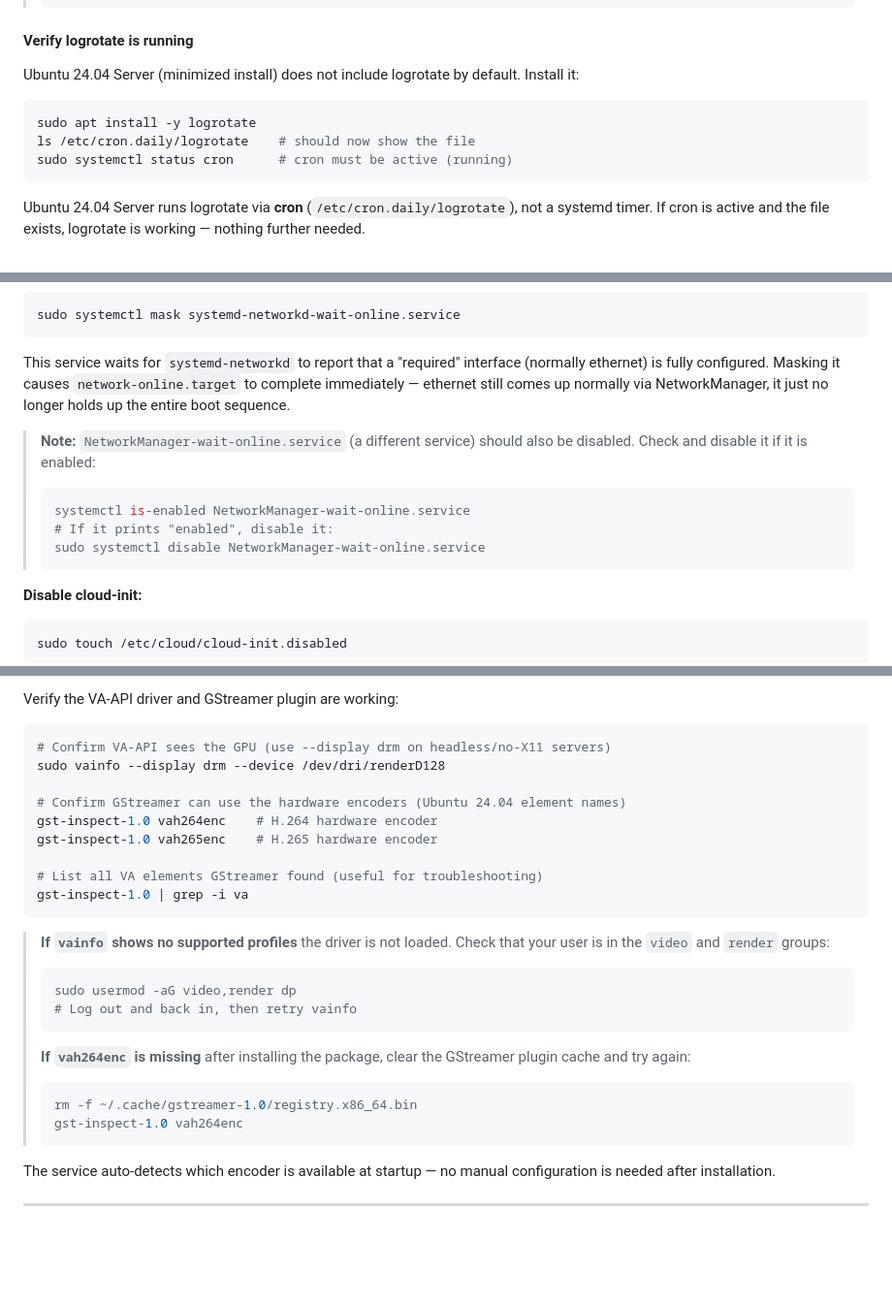
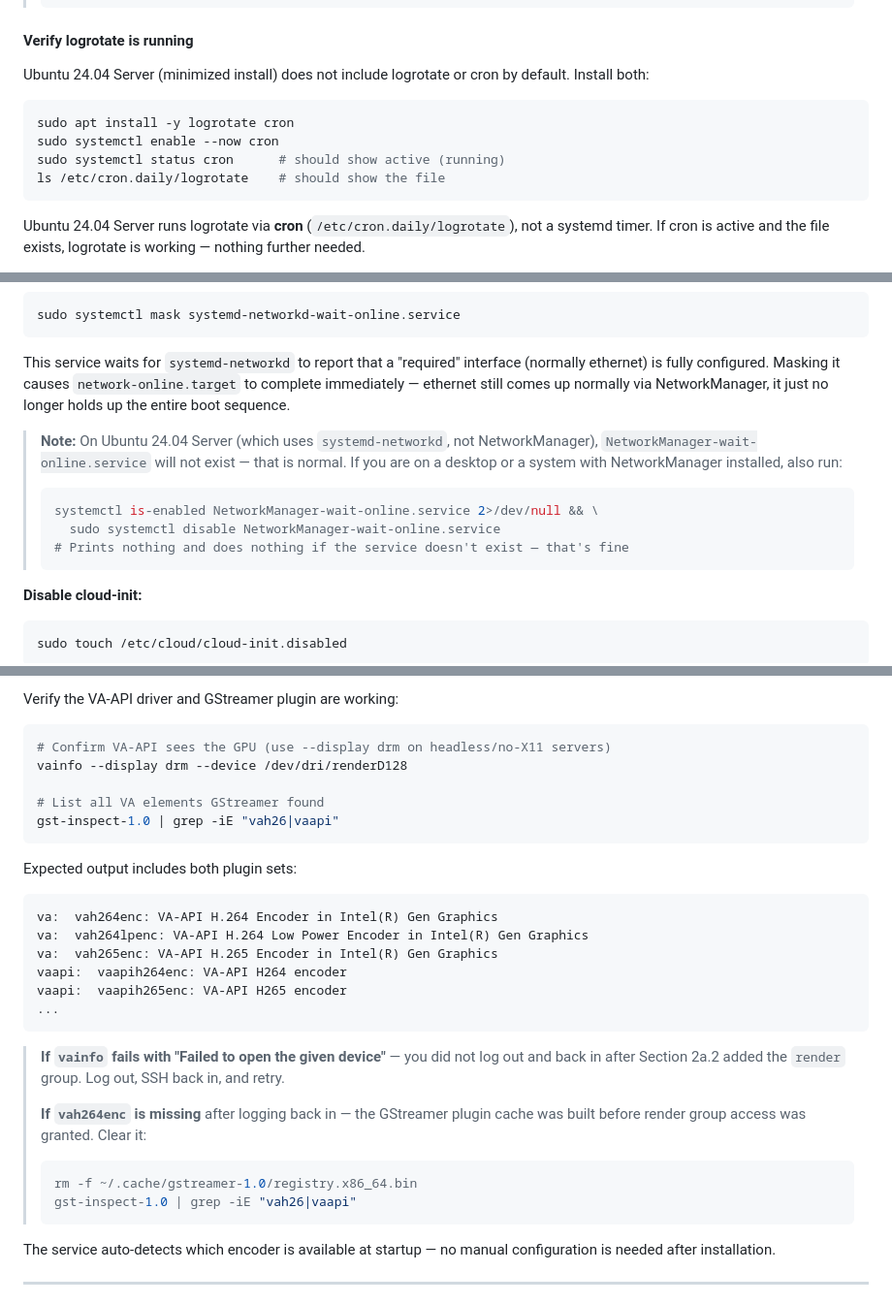
Before and after one commit to timtraver/digitalpool-camera, a Markdown page: README.md, 3 parts joined by grey strips. Shown at 97% size. Drawn GitHub-style; blank space fills up the shorter version.

````diff
--- a/README.md
+++ b/README.md
@@ -307,12 +307,13 @@ sudo journalctl --disk-usage
 
 #### Verify logrotate is running
 
-Ubuntu 24.04 Server (minimized install) does not include logrotate by default. Install it:
-
-```bash
-sudo apt install -y logrotate
-ls /etc/cron.daily/logrotate    # should now show the file
-sudo systemctl status cron      # cron must be active (running)
+Ubuntu 24.04 Server (minimized install) does not include logrotate or cron by default. Install both:
+
+```bash
+sudo apt install -y logrotate cron
+sudo systemctl enable --now cron
+sudo systemctl status cron      # should show active (running)
+ls /etc/cron.daily/logrotate    # should show the file
 ```
 
 Ubuntu 24.04 Server runs logrotate via **cron** (`/etc/cron.daily/logrotate`), not a systemd timer. If cron is active and the file exists, logrotate is working — nothing further needed.
@@ -393,11 +394,11 @@ sudo systemctl mask systemd-networkd-wait-online.service
 
 This service waits for `systemd-networkd` to report that a "required" interface (normally ethernet) is fully configured. Masking it causes `network-online.target` to complete immediately — ethernet still comes up normally via NetworkManager, it just no longer holds up the entire boot sequence.
 
-> **Note:** `NetworkManager-wait-online.service` (a different service) should also be disabled. Check and disable it if it is enabled:
+> **Note:** On Ubuntu 24.04 Server (which uses `systemd-networkd`, not NetworkManager), `NetworkManager-wait-online.service` will not exist — that is normal. If you are on a desktop or a system with NetworkManager installed, also run:
 > ```bash
-> systemctl is-enabled NetworkManager-wait-online.service
-> # If it prints "enabled", disable it:
-> sudo systemctl disable NetworkManager-wait-online.service
+> systemctl is-enabled NetworkManager-wait-online.service 2>/dev/null && \
+>   sudo systemctl disable NetworkManager-wait-online.service
+> # Prints nothing and does nothing if the service doesn't exist — that's fine
 > ```
 
 **Disable cloud-init:**
@@ -593,26 +594,28 @@ Verify the VA-API driver and GStreamer plugin are working:
 
 ```bash
 # Confirm VA-API sees the GPU (use --display drm on headless/no-X11 servers)
-sudo vainfo --display drm --device /dev/dri/renderD128
-
-# Confirm GStreamer can use the hardware encoders (Ubuntu 24.04 element names)
-gst-inspect-1.0 vah264enc    # H.264 hardware encoder
-gst-inspect-1.0 vah265enc    # H.265 hardware encoder
-
-# List all VA elements GStreamer found (useful for troubleshooting)
-gst-inspect-1.0 | grep -i va
-```
-
-> **If `vainfo` shows no supported profiles** the driver is not loaded. Check that your user is in the `video` and `render` groups:
-> ```bash
-> sudo usermod -aG video,render dp
-> # Log out and back in, then retry vainfo
-> ```
+vainfo --display drm --device /dev/dri/renderD128
+
+# List all VA elements GStreamer found
+gst-inspect-1.0 | grep -iE "vah26|vaapi"
+```
+
+Expected output includes both plugin sets:
+```
+va:  vah264enc: VA-API H.264 Encoder in Intel(R) Gen Graphics
+va:  vah264lpenc: VA-API H.264 Low Power Encoder in Intel(R) Gen Graphics
+va:  vah265enc: VA-API H.265 Encoder in Intel(R) Gen Graphics
+vaapi:  vaapih264enc: VA-API H264 encoder
+vaapi:  vaapih265enc: VA-API H265 encoder
+...
+```
+
+> **If `vainfo` fails with "Failed to open the given device"** — you did not log out and back in after Section 2a.2 added the `render` group. Log out, SSH back in, and retry.
 >
-> **If `vah264enc` is missing** after installing the package, clear the GStreamer plugin cache and try again:
+> **If `vah264enc` is missing** after logging back in — the GStreamer plugin cache was built before render group access was granted. Clear it:
 > ```bash
 > rm -f ~/.cache/gstreamer-1.0/registry.x86_64.bin
-> gst-inspect-1.0 vah264enc
+> gst-inspect-1.0 | grep -iE "vah26|vaapi"
 > ```
 
 The service auto-detects which encoder is available at startup — no manual configuration is needed after installation.
````
